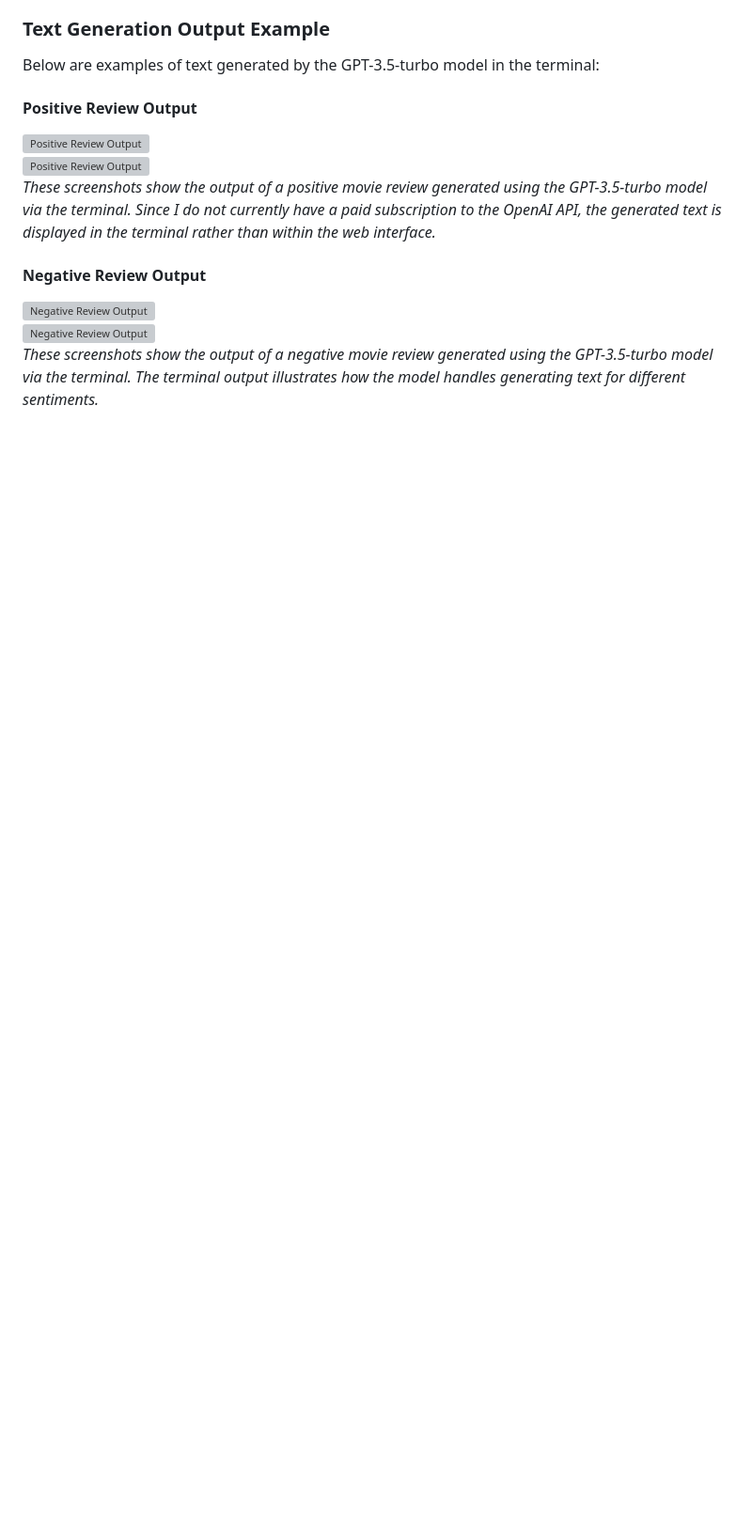
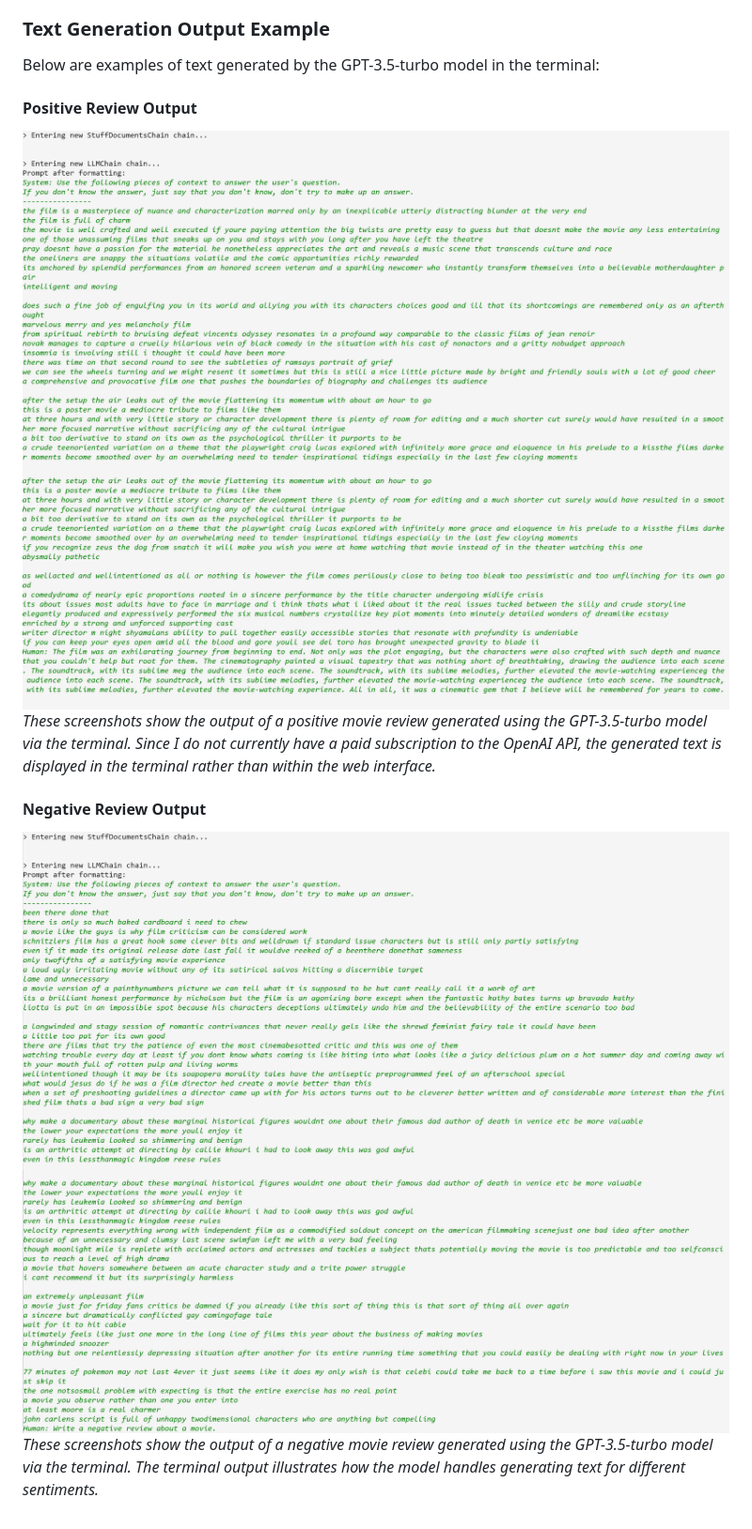
Before and after one commit to yjyuwisely/MovieSense_NLP, a Markdown page: README.md, the part around the change printed below. Shown: that part at 94% size. Rendered like a GitHub page; pictures changed too: src/images/terminal-positive-output2.png; blank space fills up the shorter version; grey boxes are pictures that could not be loaded.

Commit message:
Added screenshots and terminal output examples to 'Page Screenshots' section for better visualization.

```diff
--- a/README.md
+++ b/README.md
@@ -435,13 +435,13 @@ Below are some screenshots of the **MovieSense** interface showcasing its key fu
 Below are examples of text generated by the GPT-3.5-turbo model in the terminal:
 
 #### Positive Review Output
-![Positive Review Output](images/terminal-positive-output1.png)<br>
-![Positive Review Output](images/terminal-positive-output2.png)
+![Positive Review Output](src/images/terminal-positive-output1.png)<br>
+![Positive Review Output](src/images/terminal-positive-output2.png)
 <br>
 *These screenshots show the output of a positive movie review generated using the GPT-3.5-turbo model via the terminal. Since I do not currently have a paid subscription to the OpenAI API, the generated text is displayed in the terminal rather than within the web interface.*
 
 #### Negative Review Output
-![Negative Review Output](images/terminal-negative-output1.png)<br>
-![Negative Review Output](images/terminal-negative-output2.png)
+![Negative Review Output](src/images/terminal-negative-output1.png)<br>
+![Negative Review Output](src/images/terminal-negative-output2.png)
 <br>
 *These screenshots show the output of a negative movie review generated using the GPT-3.5-turbo model via the terminal. The terminal output illustrates how the model handles generating text for different sentiments.*
```
Also changed, not shown: other parts of README.md (+2 -2 lines).
